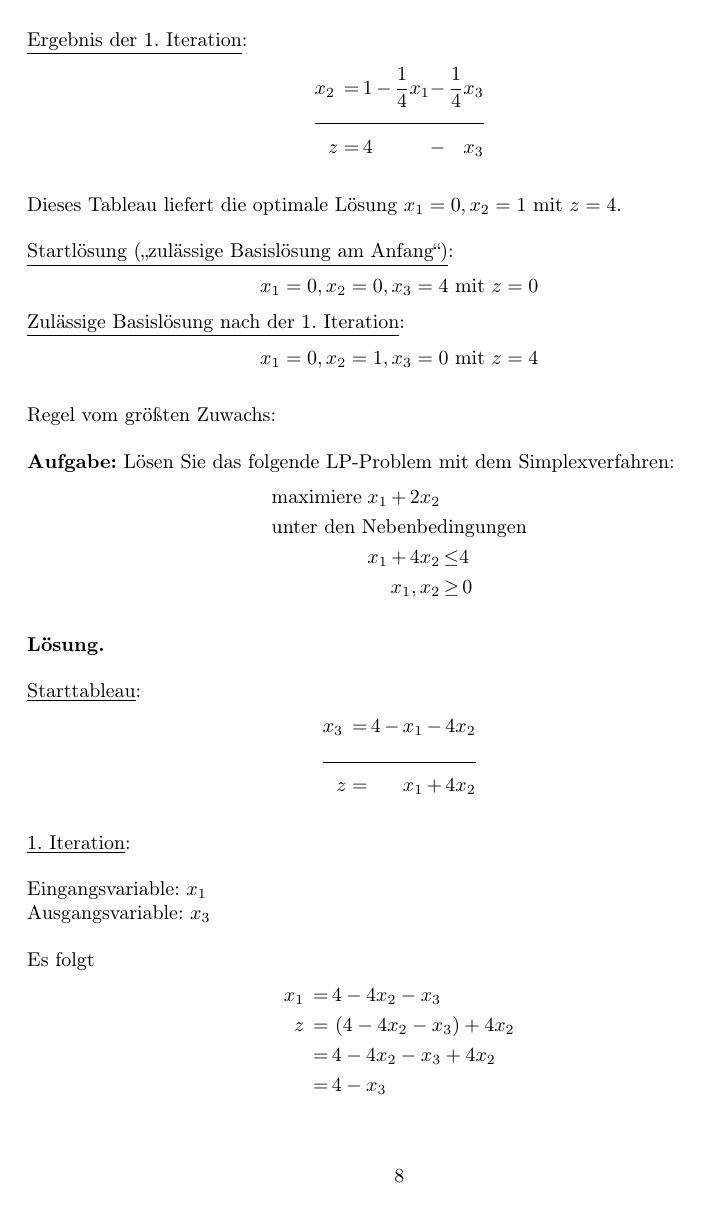
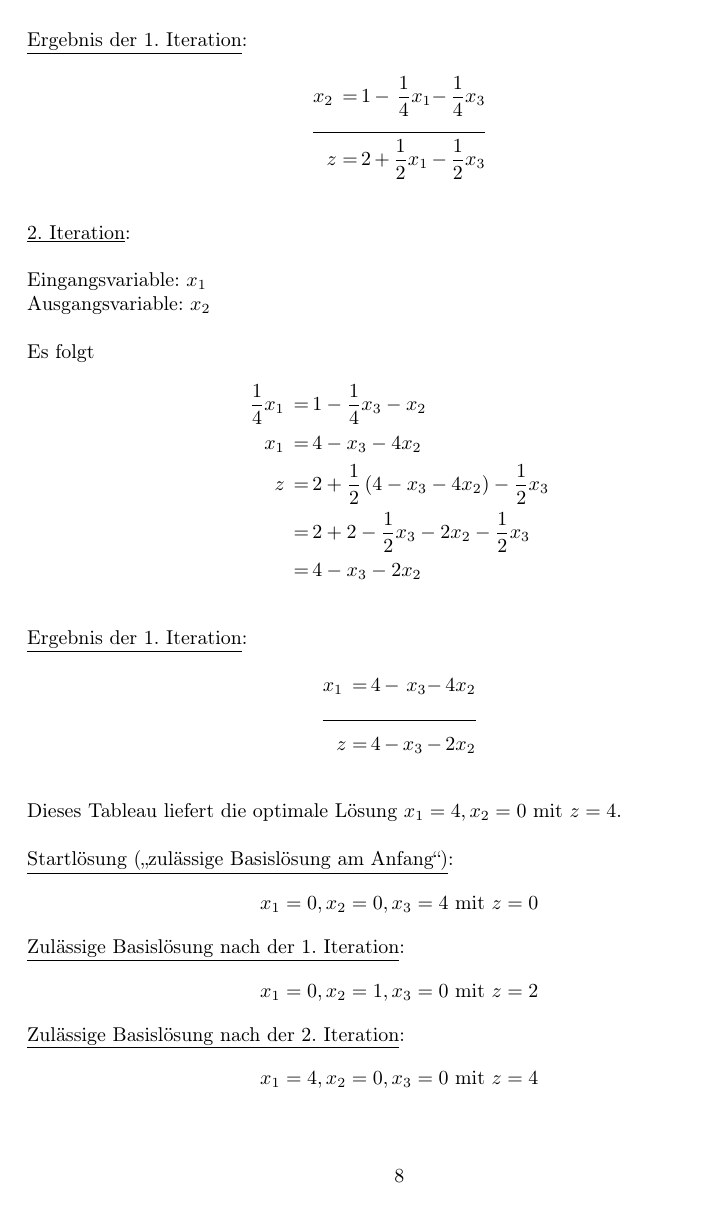
Before and after one commit to 2martens/uni, a LaTeX problem sheet (optimierung/Uebungsblatt4.tex): page 8 of 14 before the commit and page 8 of 15 after it. Compiled offline with pdfLaTeX.

Commit message:
MATH2-Inf-4: Aufgabe 1b korrigiert.

```diff
--- a/optimierung/Uebungsblatt4.tex
+++ b/optimierung/Uebungsblatt4.tex
@@ -306,10 +306,30 @@ Stephan Niendorf (6242417)}
 		\underline{Ergebnis der 1. Iteration}:
 		\begin{alignat*}{4}
 			x_{2} \,&=&\, 1 \,&-&\, \frac{1}{4}x_{1} &-&\, \frac{1}{4}x_{3} \\ \cline{1 - 7}
-			z &=& 4 \,&& &-&\, x_{3}
+			z &=& 2 \,&+&\, \frac{1}{2}x_{1} \,&-&\, \frac{1}{2}x_{3}
 		\end{alignat*}
 
-		Dieses Tableau liefert die optimale Lösung $x_{1} = 0, x_{2} = 1$ mit $z = 4$.
+		\underline{2. Iteration}:
+
+		Eingangsvariable: $x_{1}$\\
+		Ausgangsvariable: $x_{2}$
+
+		Es folgt
+		\begin{alignat*}{2}
+			\frac{1}{4}x_{1} \,&=&&\, 1 - \frac{1}{4}x_{3} - x_{2} \\
+			x_{1} \,&=&&\, 4 - x_{3} - 4x_{2} \\
+			z \,&=&&\, 2 + \frac{1}{2}\left(4 - x_{3} - 4x_{2}\right) - \frac{1}{2}x_{3} \\
+			&=&&\, 2 + 2 - \frac{1}{2}x_{3} - 2x_{2} - \frac{1}{2}x_{3} \\
+			&=&&\, 4 - x_{3} - 2x_{2}
+		\end{alignat*}
+
+		\underline{Ergebnis der 1. Iteration}:
+		\begin{alignat*}{4}
+			x_{1} \,&=&\, 4 \,&-&\, x_{3} &-&\, 4x_{2} \\ \cline{1 - 7}
+			z &=& 4 \,&-&\, x_{3} \,&-&\, 2x_{2}
+		\end{alignat*}
+
+		Dieses Tableau liefert die optimale Lösung $x_{1} = 4, x_{2} = 0$ mit $z = 4$.
 
 		\underline{Startlösung ("`zulässige Basislösung am Anfang"')}:
 		\[
@@ -317,7 +337,11 @@ Stephan Niendorf (6242417)}
 		\]
 		\underline{Zulässige Basislösung nach der 1. Iteration}:
 		\[
-			x_{1} = 0, x_{2} = 1, x_{3} = 0 \text{ mit } z = 4
+			x_{1} = 0, x_{2} = 1, x_{3} = 0 \text{ mit } z = 2
+		\]
+		\underline{Zulässige Basislösung nach der 2. Iteration}:
+		\[
+			x_{1} = 4, x_{2} = 0, x_{3} = 0 \text{ mit } z = 4
 		\]
 
 			Regel vom größten Zuwachs:
@@ -335,7 +359,7 @@ Stephan Niendorf (6242417)}
 		\underline{Starttableau}:
 		\begin{alignat*}{4}
 			x_{3} \,&=&\, 4 \,&-&\, x_{1} \,&-&\, 4x_{2} \\ \cline{1 - 7}
-			z &=& &&\, x_{1} \,&+&\, 4x_{2}
+			z &=& &&\, x_{1} \,&+&\, 2x_{2}
 		\end{alignat*}
 
 		\underline{1. Iteration}:
@@ -346,6 +370,3 @@ Stephan Niendorf (6242417)}
 		Es folgt
 		\begin{alignat*}{2}
 			x_{1} \,&=&&\, 4 - 4x_{2}  - x_{3} \\
-			z \,&=&&\, \left(4 - 4x_{2}  - x_{3}\right) + 4x_{2} \\
-			&=&&\, 4 - 4x_{2}  - x_{3} + 4x_{2} \\
-			&=&&\, 4 - x_{3}
```
Also changed, not shown: optimierung/Uebungsblatt4.tex (17 more changed lines).
